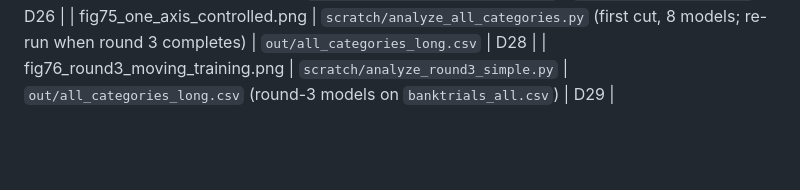
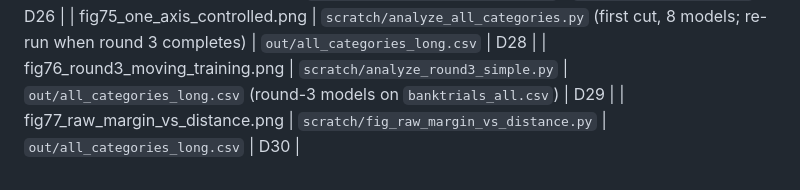
Before and after one commit to tzler/distribution_shift, a Markdown page: evidence/README.md, the part around the change. GitHub-like rendering; blank space fills up the shorter version.

```diff
--- a/evidence/README.md
+++ b/evidence/README.md
@@ -37,3 +37,4 @@ level-3 residualised test (session record 2026-09-19; script to be added).
 | fig73_why_margin_rises.png | `scratch/fig_why_margin_rises.py` | `out/banktrials_dAB.csv` | D26 |
 | fig75_one_axis_controlled.png | `scratch/analyze_all_categories.py` (first cut, 8 models; re-run when round 3 completes) | `out/all_categories_long.csv` | D28 |
 | fig76_round3_moving_training.png | `scratch/analyze_round3_simple.py` | `out/all_categories_long.csv` (round-3 models on `banktrials_all.csv`) | D29 |
+| fig77_raw_margin_vs_distance.png | `scratch/fig_raw_margin_vs_distance.py` | `out/all_categories_long.csv` | D30 |
```
Also changed, not shown: REASONING.md (+11 -0 lines).
